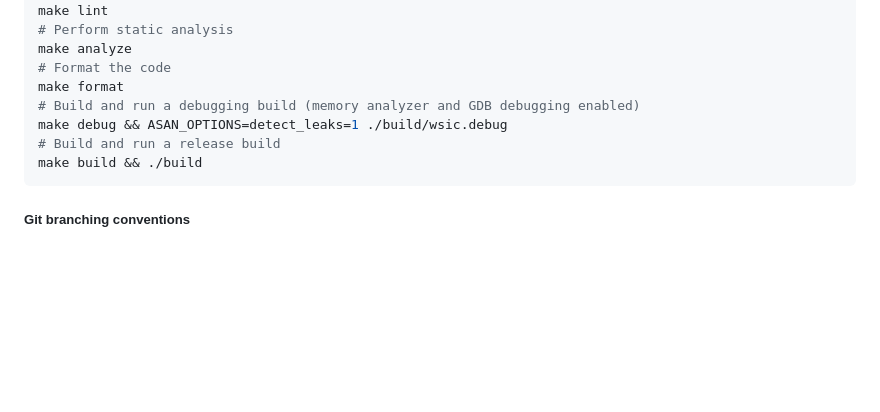
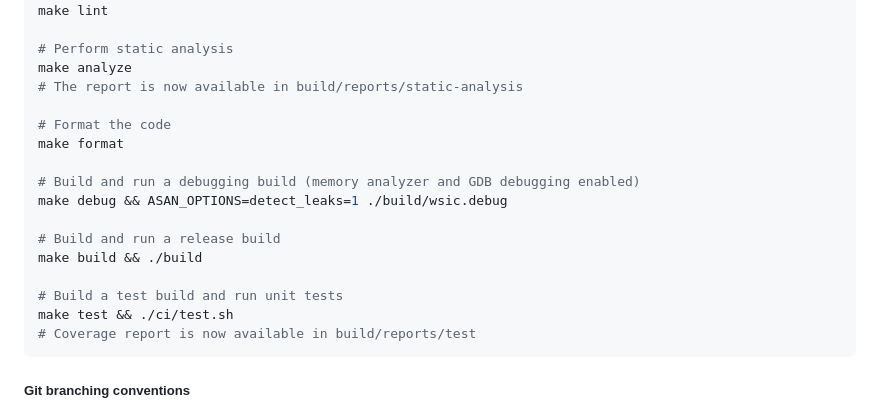
Before and after one commit to AlexGustafsson/wsic, a Markdown page: README.md, the part around the change printed below. Rendered like a GitHub page; blank space fills up the shorter version.

````diff
--- a/README.md
+++ b/README.md
@@ -51,13 +100,22 @@ git clone https://github.com/AlexGustafsson/wsic.git && cd wsic
 # Lint
 make lint
+
 # Perform static analysis
 make analyze
+# The report is now available in build/reports/static-analysis
+
 # Format the code
 make format
+
 # Build and run a debugging build (memory analyzer and GDB debugging enabled)
 make debug && ASAN_OPTIONS=detect_leaks=1 ./build/wsic.debug
+
 # Build and run a release build
 make build && ./build
+
+# Build a test build and run unit tests
+make test && ./ci/test.sh
+# Coverage report is now available in build/reports/test
 ```
 
 ##### Git branching conventions
````
Also changed, not shown: other parts of README.md (+67 -18 lines), .gitlab/logo.png (added).
